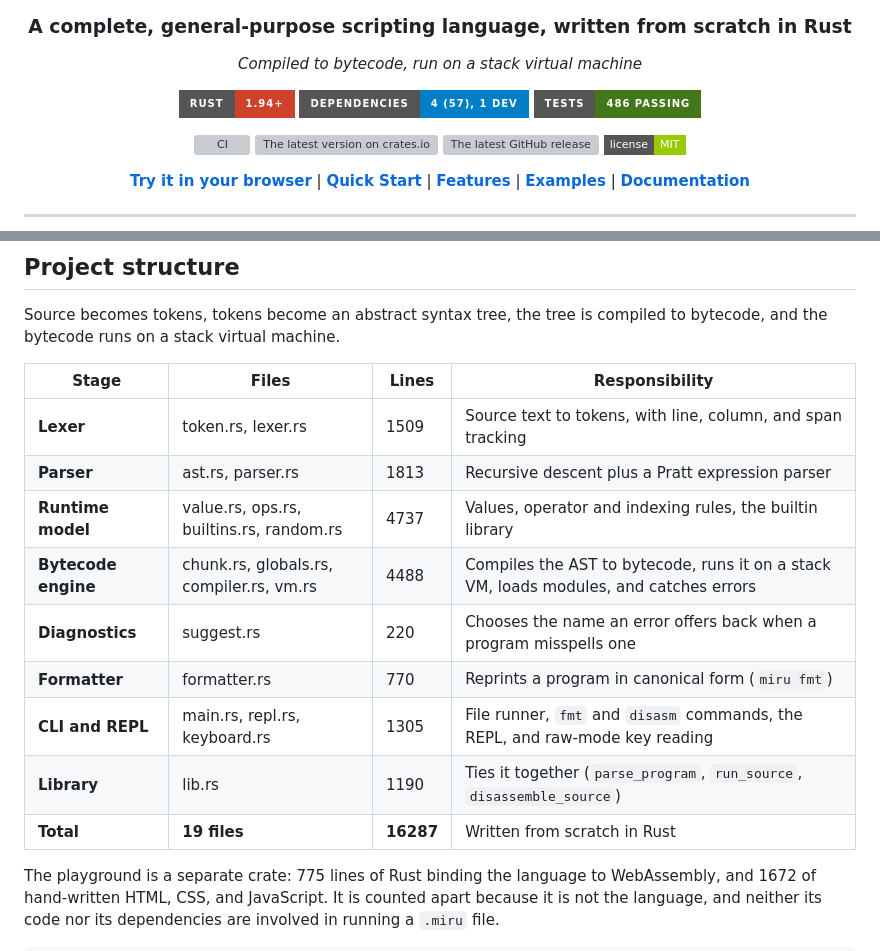
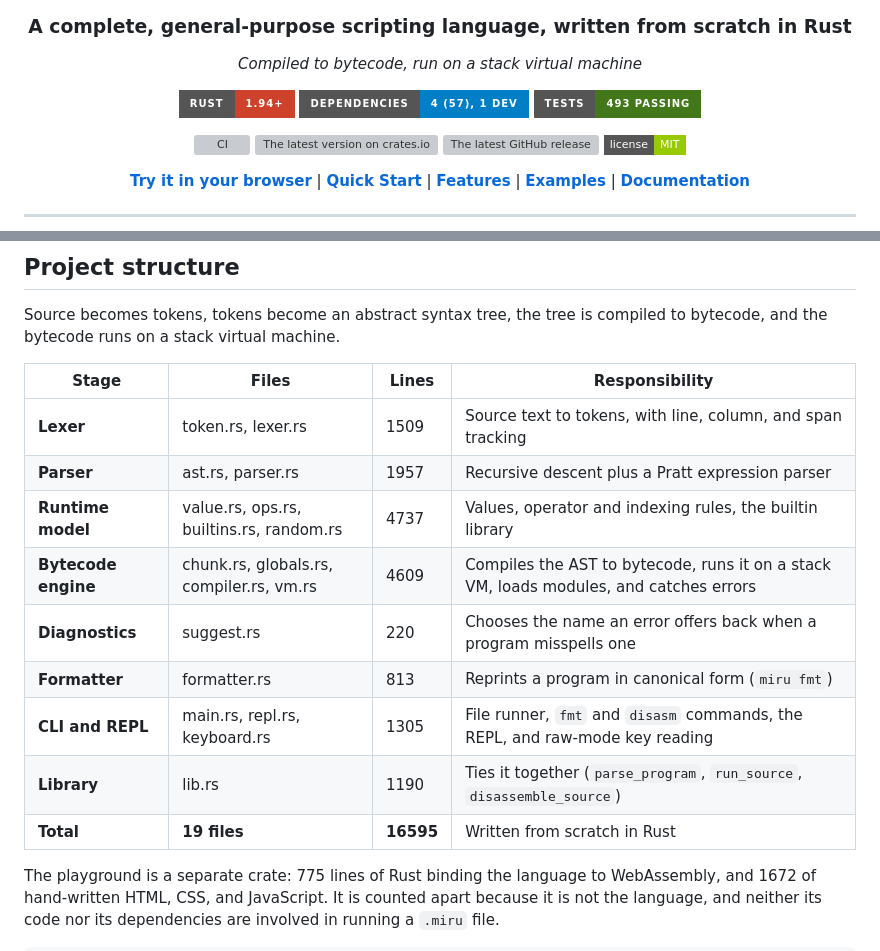
Before and after one commit to Stiven-Gjekaj/MiruScriptX, a Markdown page: README.md, 2 parts joined by grey strips. GitHub-like rendering; badges without logos; grey boxes are pictures that could not be loaded.

Commit message:
Update the structure counts for taking an array apart
493 tests. The parser row carries the pattern and its tests, the engine
row the opcode and the binding, and the formatter row printing one back.
Run after cargo fmt, since formatting reshapes the files the counts are
taken from.

```diff
--- a/README.md
+++ b/README.md
@@ -9,7 +9,7 @@ _Compiled to bytecode, run on a stack virtual machine_
 <p align="center">
   <img src="https://img.shields.io/badge/Rust-1.94%2B-CE422B?style=for-the-badge&logo=rust&logoColor=white" alt="Rust"/>
   <img src="https://img.shields.io/badge/dependencies-4_(57),_1_dev-007ec6?style=for-the-badge" alt="The language declares 4 direct dependencies, two of them platform-specific, over 57 total crates, 1 of them a dev dependency"/>
-  <img src="https://img.shields.io/badge/tests-486_passing-427819?style=for-the-badge" alt="486 tests passing"/>
+  <img src="https://img.shields.io/badge/tests-493_passing-427819?style=for-the-badge" alt="493 tests passing"/>
 </p>
 
 <p align="center">
@@ -221,14 +221,14 @@ compiled to bytecode, and the bytecode runs on a stack virtual machine.
 | Stage | Files | Lines | Responsibility |
 | ----- | ----- | ----- | -------------- |
 | **Lexer** | token.rs, lexer.rs | 1509 | Source text to tokens, with line, column, and span tracking |
-| **Parser** | ast.rs, parser.rs | 1813 | Recursive descent plus a Pratt expression parser |
+| **Parser** | ast.rs, parser.rs | 1957 | Recursive descent plus a Pratt expression parser |
 | **Runtime model** | value.rs, ops.rs, builtins.rs, random.rs | 4737 | Values, operator and indexing rules, the builtin library |
-| **Bytecode engine** | chunk.rs, globals.rs, compiler.rs, vm.rs | 4488 | Compiles the AST to bytecode, runs it on a stack VM, loads modules, and catches errors |
+| **Bytecode engine** | chunk.rs, globals.rs, compiler.rs, vm.rs | 4609 | Compiles the AST to bytecode, runs it on a stack VM, loads modules, and catches errors |
 | **Diagnostics** | suggest.rs | 220 | Chooses the name an error offers back when a program misspells one |
-| **Formatter** | formatter.rs | 770 | Reprints a program in canonical form (`miru fmt`) |
+| **Formatter** | formatter.rs | 813 | Reprints a program in canonical form (`miru fmt`) |
 | **CLI and REPL** | main.rs, repl.rs, keyboard.rs | 1305 | File runner, `fmt` and `disasm` commands, the REPL, and raw-mode key reading |
 | **Library** | lib.rs | 1190 | Ties it together (`parse_program`, `run_source`, `disassemble_source`) |
-| **Total** | **19 files** | **16287** | Written from scratch in Rust |
+| **Total** | **19 files** | **16595** | Written from scratch in Rust |
 
 The playground is a separate crate: 775 lines of Rust binding the language to
 WebAssembly, and 1672 of hand-written HTML, CSS, and JavaScript. It is counted
```
